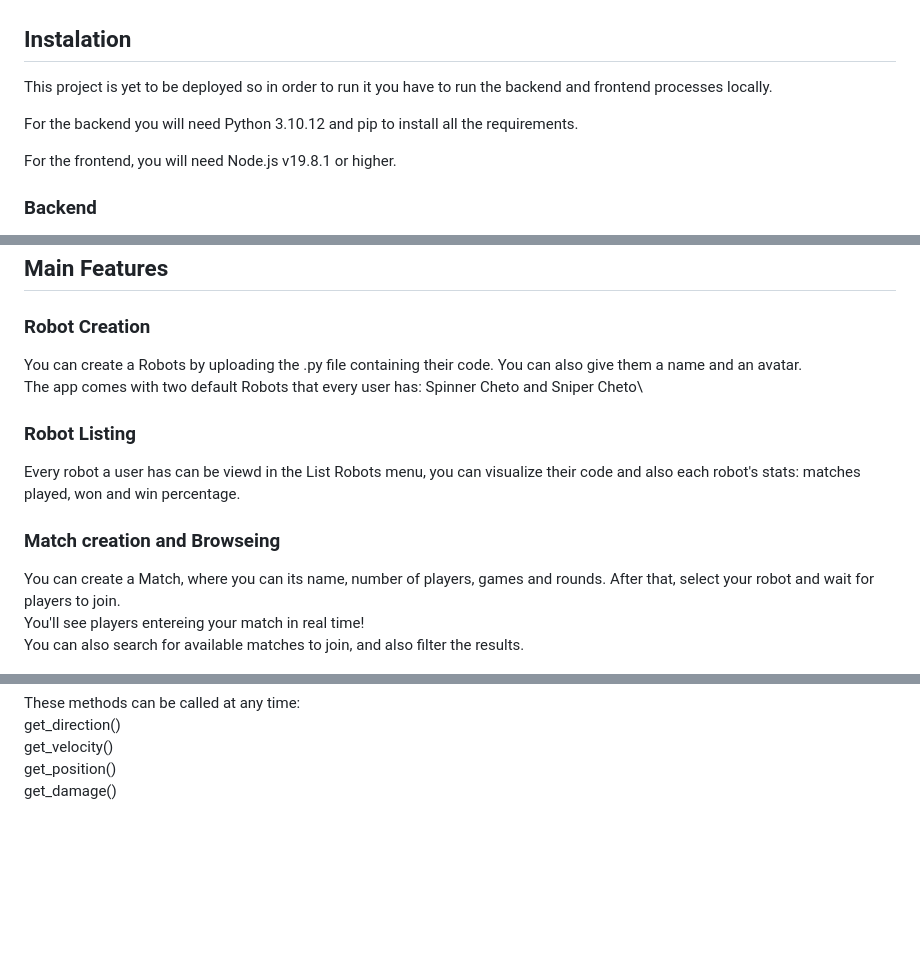
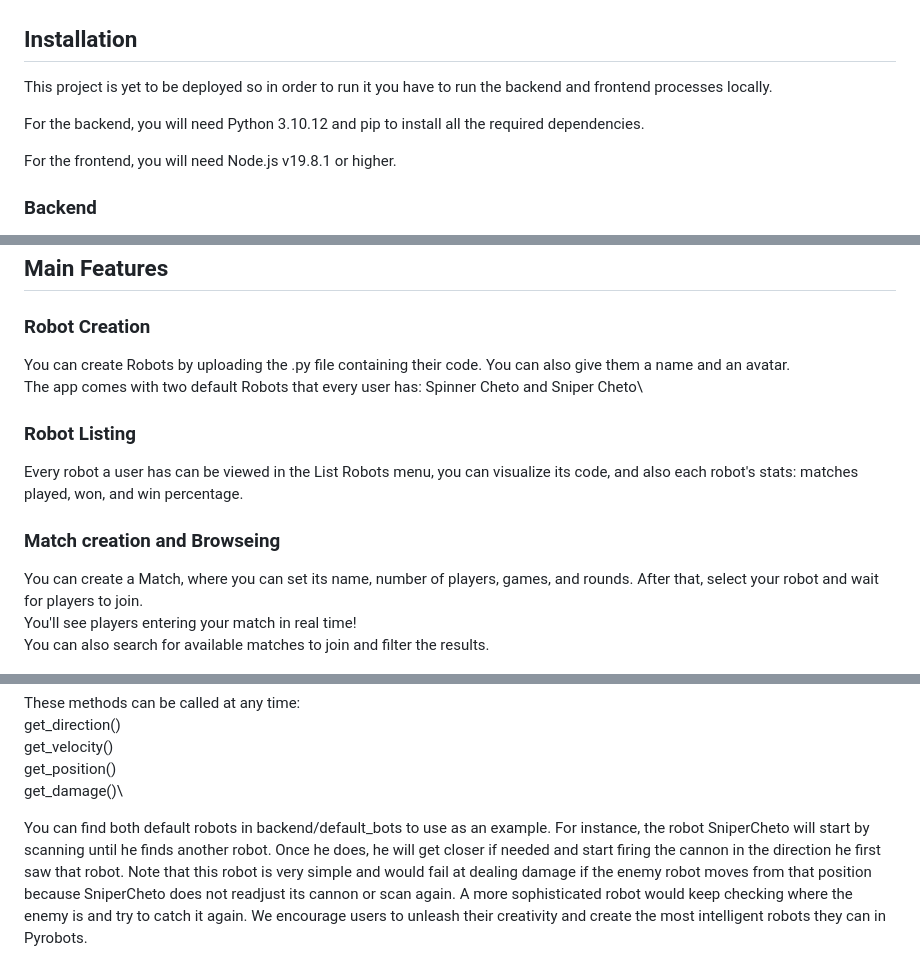
Before and after one commit to WalaSTH/pyrobots, a Markdown page: README.md, 3 parts joined by grey strips. Rendered like a GitHub page; blank space fills up the shorter version.

```diff
--- a/README.md
+++ b/README.md
@@ -7,10 +7,10 @@ Each robot has functions to scan enemies, start and stop the engine, fire cannon
 
 ![](https://github.com/WalaSTH/pyrobots/blob/master/images/home.png)
 
-## Instalation
+## Installation
 This project is yet to be deployed so in order to run it you have to run the backend and frontend processes locally.
 
-For the backend you will need Python 3.10.12 and pip to install all the requirements.
+For the backend, you will need Python 3.10.12 and pip to install all the required dependencies.
 
 For the frontend, you will need Node.js v19.8.1 or higher.
 
@@ -50,19 +50,18 @@ See the rules and how the game works, as well as how to create your robot [The G
 ## Main Features
 
 ### Robot Creation
-You can create a Robots by uploading the .py file containing their code. You can also give them a name and an avatar.\
+You can create Robots by uploading the .py file containing their code. You can also give them a name and an avatar.\
 The app comes with two default Robots that every user has: Spinner Cheto and Sniper Cheto\
 
 
 ### Robot Listing
-Every robot a user has can be viewd in the List Robots menu, you can visualize their code and also each robot's stats: matches played, won and win percentage.
-
+Every robot a user has can be viewed in the List Robots menu, you can visualize its code, and also each robot's stats: matches played, won, and win percentage.
 
 ### Match creation and Browseing
-You can create a Match, where you can its name, number of players, games and rounds.
+You can create a Match, where you can set its name, number of players, games, and rounds.
 After that, select your robot and wait for players to join.\
-You'll see players entereing your match in real time!\
-You can also search for available matches to join, and also filter the results.
+You'll see players entering your match in real time!\
+You can also search for available matches to join and filter the results.
 
 ![](https://github.com/WalaSTH/pyrobots/blob/master/images/RoomJoin2.gif?raw=true)
 
@@ -138,4 +137,6 @@ These methods can be called at any time:\
 get_direction()\
 get_velocity()\
 get_position()\
-get_damage()
+get_damage()\
+
+You can find both default robots in backend/default_bots to use as an example. For instance, the robot SniperCheto will start by scanning until he finds another robot. Once he does, he will get closer if needed and start firing the cannon in the direction he first saw that robot. Note that this robot is very simple and would fail at dealing damage if the enemy robot moves from that position because SniperCheto does not readjust its cannon or scan again. A more sophisticated robot would keep checking where the enemy is and try to catch it again. We encourage users to unleash their creativity and create the most intelligent robots they can in Pyrobots.
```
Also changed, not shown: other parts of README.md (+2 -2 lines).
